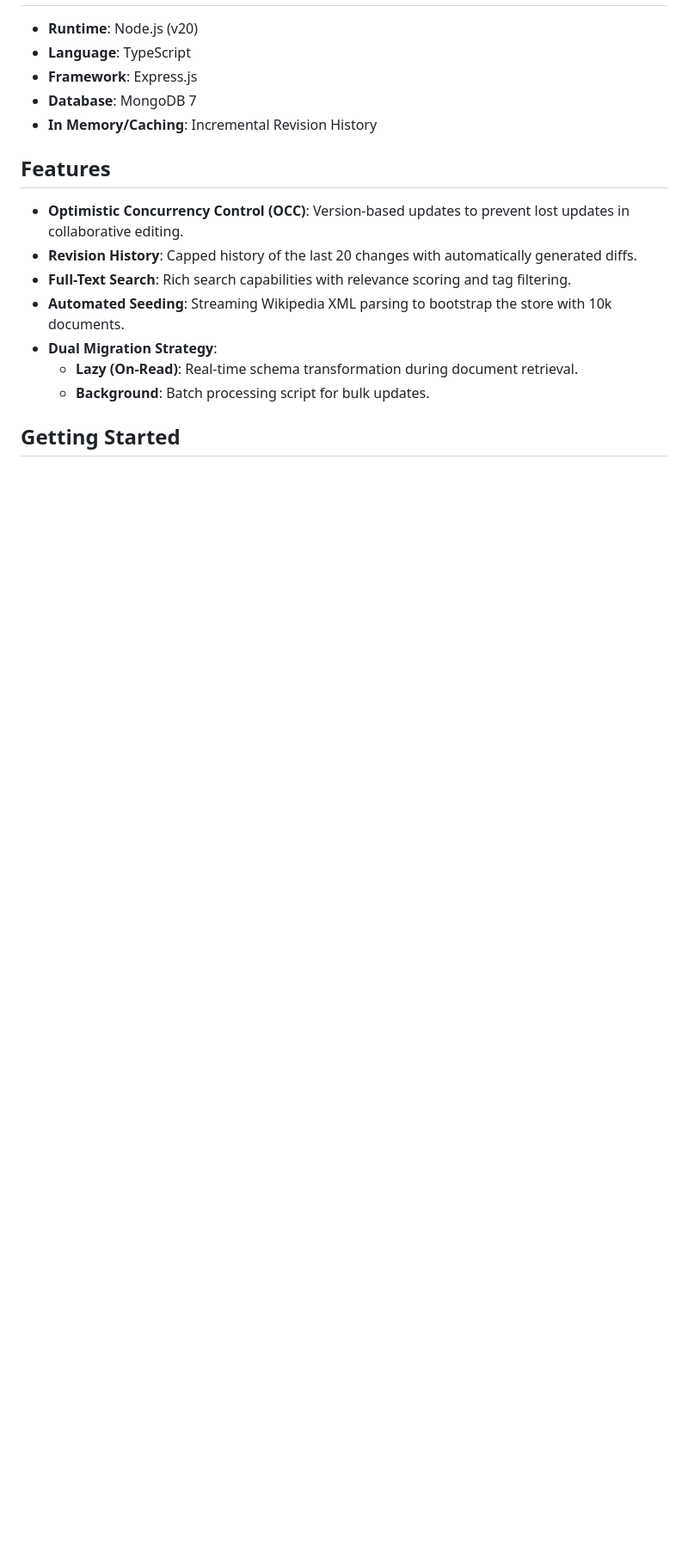
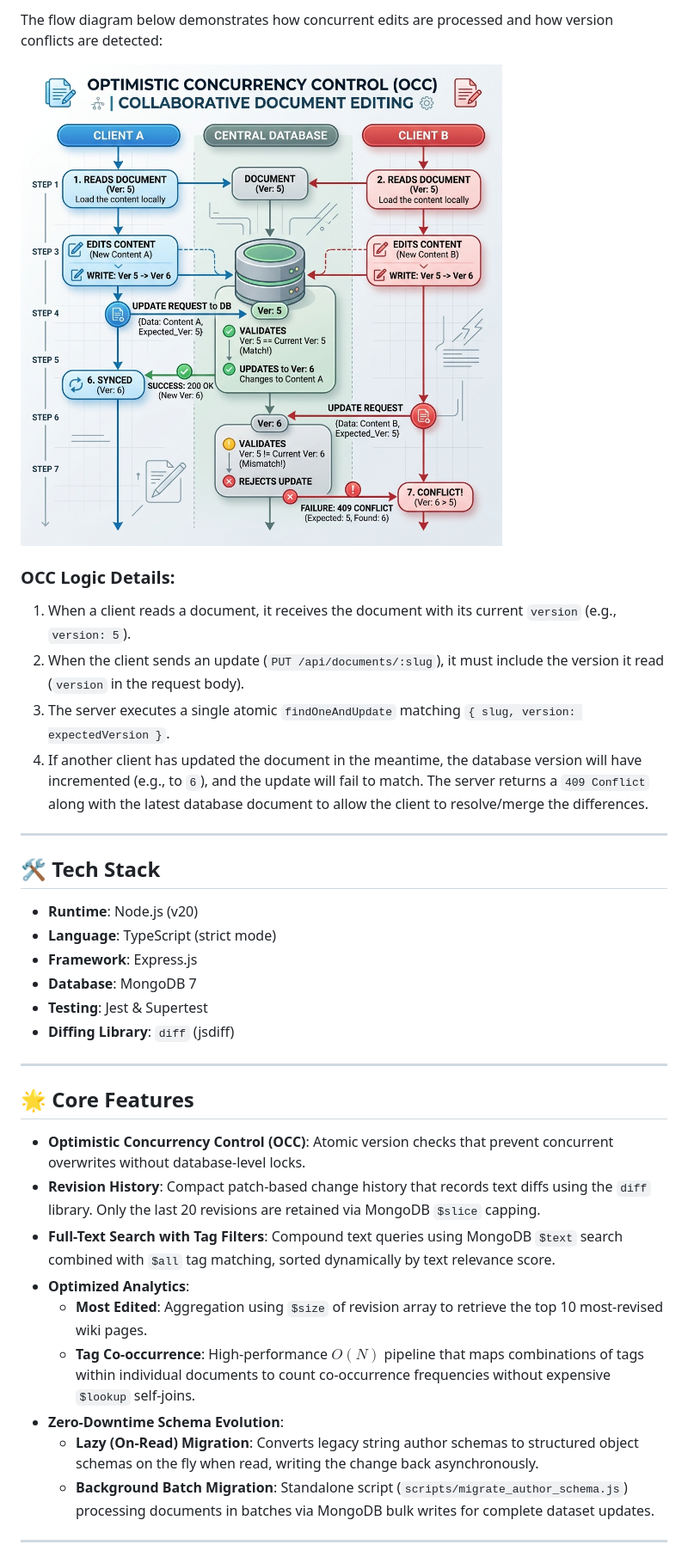
Before and after one commit to SabbellaLaharika/ConflictFree-Versioned-Docs, a Markdown page: README.md, the part around one of its changes. Shown at 86% size. GitHub-like rendering; pictures changed too: docs_occ_flow.png (added); blank space fills up the shorter version.

```diff
--- a/README.md
+++ b/README.md
@@ -6,16 +34,36 @@ A production-ready wiki backend built with MongoDB, featuring Optimistic Concurr
+The flow diagram below demonstrates how concurrent edits are processed and how version conflicts are detected:
+
+![OCC Flow Diagram](docs_occ_flow.png)
+
+### OCC Logic Details:
+1. When a client reads a document, it receives the document with its current `version` (e.g., `version: 5`).
+2. When the client sends an update (`PUT /api/documents/:slug`), it must include the version it read (`version` in the request body).
+3. The server executes a single atomic `findOneAndUpdate` matching `{ slug, version: expectedVersion }`.
+4. If another client has updated the document in the meantime, the database version will have incremented (e.g., to `6`), and the update will fail to match. The server returns a `409 Conflict` along with the latest database document to allow the client to resolve/merge the differences.
+
+---
+
+## 🛠️ Tech Stack
 - **Runtime**: Node.js (v20)
-- **Language**: TypeScript
+- **Language**: TypeScript (strict mode)
 - **Framework**: Express.js
 - **Database**: MongoDB 7
-- **In Memory/Caching**: Incremental Revision History
+- **Testing**: Jest & Supertest
+- **Diffing Library**: `diff` (jsdiff)
 
-## Features
-- **Optimistic Concurrency Control (OCC)**: Version-based updates to prevent lost updates in collaborative editing.
-- **Revision History**: Capped history of the last 20 changes with automatically generated diffs.
-- **Full-Text Search**: Rich search capabilities with relevance scoring and tag filtering.
-- **Automated Seeding**: Streaming Wikipedia XML parsing to bootstrap the store with 10k documents.
-- **Dual Migration Strategy**:
-  - **Lazy (On-Read)**: Real-time schema transformation during document retrieval.
-  - **Background**: Batch processing script for bulk updates.
+---
 
-## Getting Started
+## 🌟 Core Features
+
+- **Optimistic Concurrency Control (OCC)**: Atomic version checks that prevent concurrent overwrites without database-level locks.
+- **Revision History**: Compact patch-based change history that records text diffs using the `diff` library. Only the last 20 revisions are retained via MongoDB `$slice` capping.
+- **Full-Text Search with Tag Filters**: Compound text queries using MongoDB `$text` search combined with `$all` tag matching, sorted dynamically by text relevance score.
+- **Optimized Analytics**:
+  - **Most Edited**: Aggregation using `$size` of revision array to retrieve the top 10 most-revised wiki pages.
+  - **Tag Co-occurrence**: High-performance $O(N)$ pipeline that maps combinations of tags within individual documents to count co-occurrence frequencies without expensive `$lookup` self-joins.
+- **Zero-Downtime Schema Evolution**:
+  - **Lazy (On-Read) Migration**: Converts legacy string author schemas to structured object schemas on the fly when read, writing the change back asynchronously.
+  - **Background Batch Migration**: Standalone script (`scripts/migrate_author_schema.js`) processing documents in batches via MongoDB bulk writes for complete dataset updates.
+
+---
+
```
Also changed, not shown: other parts of README.md (+53 -19 lines), docs_architecture.png (added), 17 other files.
